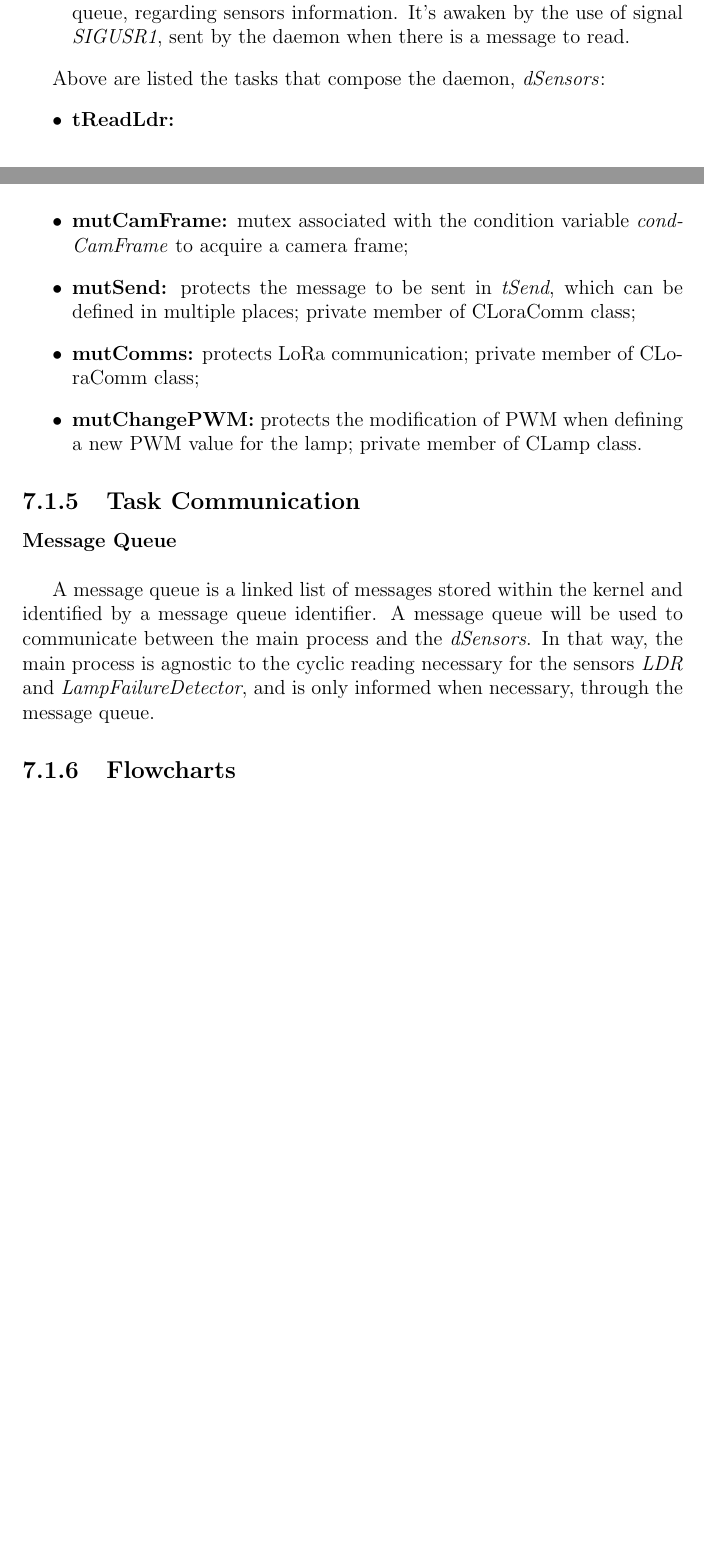
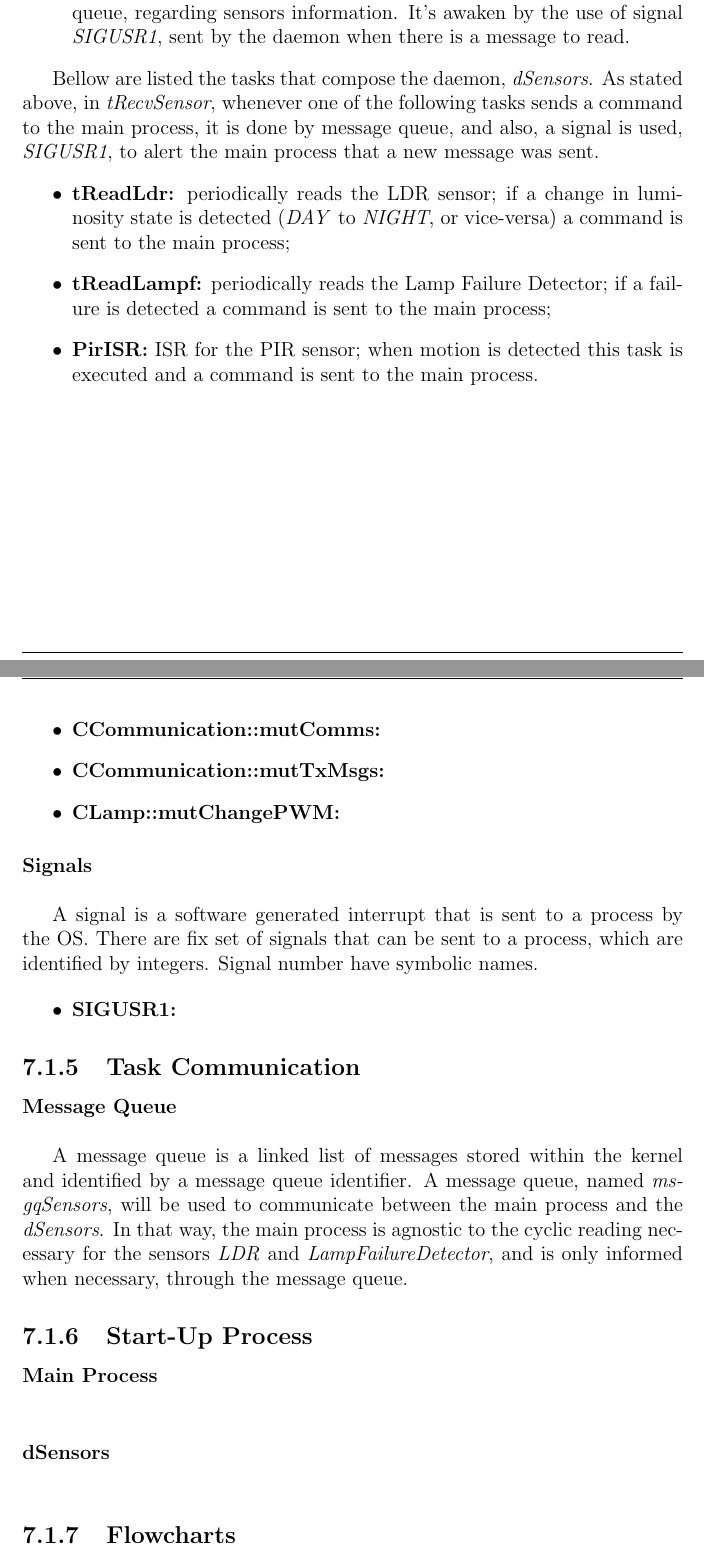
Before and after one commit to ESRGgroup9/slipad, a LaTeX thesis (report/report.tex, which reads report/texts/sw_local_system.tex): two parts of pages 105 and 107 of 134 before the commit and two parts of pages 105 and 108 of 135 after it, joined at a grey line, cut so that both start at the same text, the shorter picture padded with empty space. Compiled offline with pdfLaTeX.

Commit message:
LS tasks sync

```diff
--- a/report/texts/sw_local_system.tex
+++ b/report/texts/sw_local_system.tex
@@ -166,9 +168,11 @@ One can list the tasks that compose the main process:
 	\item \textbf{tRecvSensor:} receives messages sent by the daemon, via message queue, regarding sensors information. It's awaken by the use of signal \textit{SIGUSR1}, sent by the daemon when there is a message to read.
 \end{itemize}
 
-Above are listed the tasks that compose the daemon, \textit{dSensors}:
+Bellow are listed the tasks that compose the daemon, \textit{dSensors}. As stated above, in \textit{tRecvSensor}, whenever one of the following tasks sends a command to the main process, it is done by message queue, and also, a signal is used, \textit{SIGUSR1}, to alert the main process that a new message was sent.
 \begin{itemize}
-	\item \textbf{tReadLdr:}
+	\item \textbf{tReadLdr:} periodically reads the LDR sensor; if a change in luminosity state is detected (\textit{DAY} to \textit{NIGHT}, or vice-versa) a command is sent to the main process;
+	\item \textbf{tReadLampf:} periodically reads the Lamp Failure Detector; if a failure is detected a command is sent to the main process;
+	\item \textbf{PirISR:} ISR for the PIR sensor; when motion is detected this task is executed and a command is sent to the main process.
 \end{itemize}
 
 %**********************************************************
@@ -214,8 +237 @@ A mutex is a locking mechanism that provides mutual exclusion, supporting owners
 \begin{itemize}
-	\item \textbf{mutCamFrame:} mutex associated with the condition variable \textit{condCamFrame} to acquire a camera frame;
-
-	\item \textbf{mutSend:} protects the message to be sent in \textit{tSend}, which can be defined in multiple places; private member of CLoraComm class;
-
-	\item \textbf{mutComms:} protects LoRa communication; private member of CLoraComm class;
-
-	\item \textbf{mutChangePWM:} protects the modification of PWM when defining a new PWM value for the lamp; private member of CLamp class.
@@ -223,14 +242,29 @@ A mutex is a locking mechanism that provides mutual exclusion, supporting owners
+	\item \textbf{CCommunication::mutComms:}
+	\item \textbf{CCommunication::mutTxMsgs:}
+	\item \textbf{CLamp::mutChangePWM:}
 \end{itemize}
 
+\myparagraph{Signals}
+
+A signal is a software generated interrupt that is sent to a process by the OS. There are fix set of signals that can be sent to a process, which are identified by integers. Signal number have symbolic names.
+
+
+\begin{itemize}
+	\item \textbf{SIGUSR1:}
+\end{itemize}
+
+%**********************************************************
 \subsection{Task Communication}
 \myparagraph{Message Queue}
 
-A message queue is a linked list of messages stored within the kernel and identified by a message queue identifier. A message queue will be used to communicate between the main process and the \textit{dSensors}. In that way, the main process is agnostic to the cyclic reading necessary for the sensors \textit{LDR} and \textit{LampFailureDetector}, and is only informed when necessary, through the message queue.
+A message queue is a linked list of messages stored within the kernel and identified by a message queue identifier. A message queue, named \textit{msgqSensors}, will be used to communicate between the main process and the \textit{dSensors}. In that way, the main process is agnostic to the cyclic reading necessary for the sensors \textit{LDR} and \textit{LampFailureDetector}, and is only informed when necessary, through the message queue.
 
-%\myparagraph{Signals}
-%
-%In order to define periodic events, through a timer, it is used the signal SIGALRM. Since there are different periods to set in timers, one can list the signals used
+%**********************************************************
+\subsection{Start-Up Process}
 
+\myparagraph{Main Process}
+
+\myparagraph{dSensors}
 %**********************************************************
 \subsection{Flowcharts}
 %\clearpage
```
Also changed, not shown: report/texts/sw_local_system.tex (52 more changed lines).
